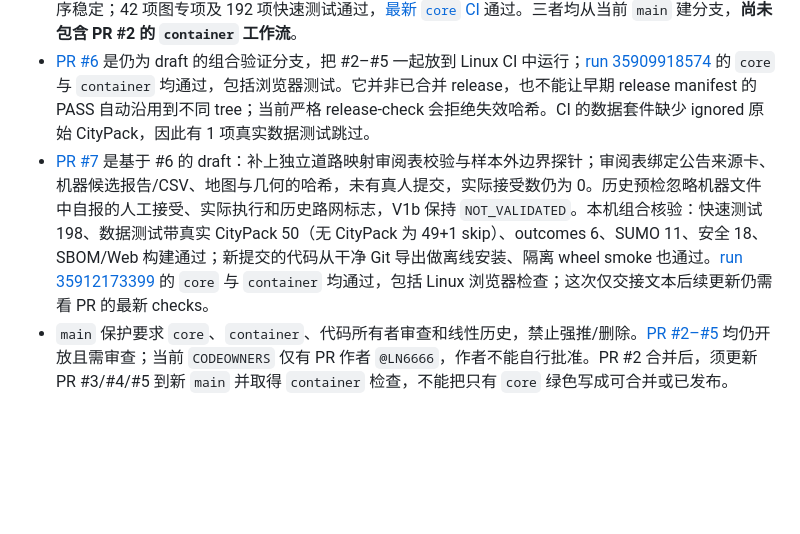
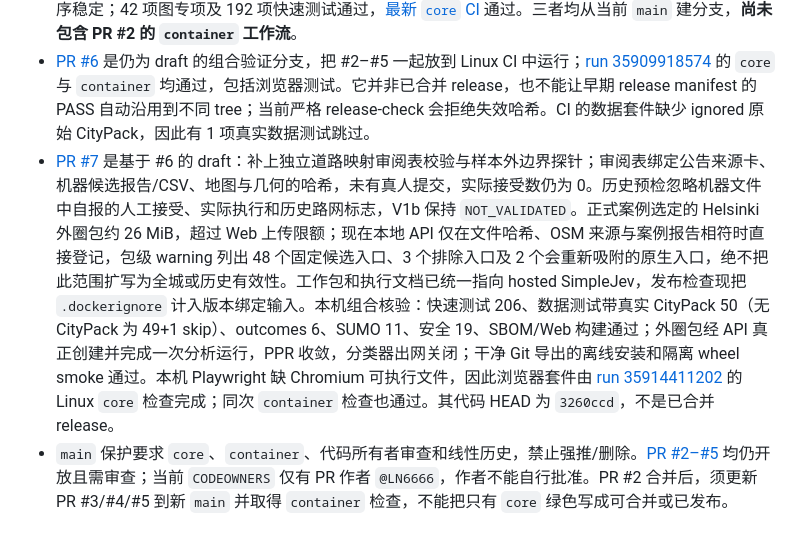
Before and after one commit to LN6666/CiviFlux, a Markdown page: execution/STATE.md, the part around the change. Rendered like a GitHub page; blank space fills up the shorter version.

Commit message:
Record PR7 Helsinki API and Linux CI handoff state

```diff
--- a/execution/STATE.md
+++ b/execution/STATE.md
@@ -25,7 +25,7 @@
 - [PR #2](https://github.com/LN6666/CiviFlux/pull/2) 包含正式边界、历史预检和 Linux 容器修复。该分支的 54 项账本为 **44 PASS / 8 PARTIAL / 1 DEFERRED_USER / 1 BLOCKED_EXTERNAL**；严格 release manifest 中 8 个 gate PASS，Qwen 与消融 2 个 `DEFERRED_USER`、真实城市 1 个 `BLOCKED_EXTERNAL`，`engineering_complete=false`。[run 35910119227](https://github.com/LN6666/CiviFlux/actions/runs/35910119227) 的 `core` 与 `container` 均通过，包括分组 Python/数据/SUMO/安全检查、Web 构建和浏览器测试。三轮容器失败及通过的原始证据均保留。
 - [PR #3](https://github.com/LN6666/CiviFlux/pull/3) 单独修补 SimpleJev 缓存契约、冻结响应来源和旧本地部署文档，并隔离过时的本地 Qwen 交接指令；63 项相关本地测试及最新 `core` CI 通过。[PR #4](https://github.com/LN6666/CiviFlux/pull/4) 保存 Helsinki Service Map 官方单位/入口、冻结 HSL OSM 建筑/服务路与有向道路的**候选**审查报告；Aurora 入口的官方建筑编号和最近 OSM 建筑冲突，近邻服务路导入边无 passenger/emergency 权限。R1 公告映射已绑定来源卡片，端点/方向/日期精度变化会拒绝静默复用。`make test-data` 本地 32 项通过；以 PR 最新 CI 为准。[PR #5](https://github.com/LN6666/CiviFlux/pull/5) 修复陈旧物理结果进入 KG 投影，且派生 link 引用实际路/设施/路线来源、共享 OD 的依据与图哈希对记录顺序稳定；42 项图专项及 192 项快速测试通过，[最新 `core` CI](https://github.com/LN6666/CiviFlux/actions/runs/35907213668) 通过。三者均从当前 `main` 建分支，**尚未包含 PR #2 的 `container` 工作流**。
 - [PR #6](https://github.com/LN6666/CiviFlux/pull/6) 是仍为 draft 的组合验证分支，把 #2–#5 一起放到 Linux CI 中运行；[run 35909918574](https://github.com/LN6666/CiviFlux/actions/runs/35909918574) 的 `core` 与 `container` 均通过，包括浏览器测试。它并非已合并 release，也不能让早期 release manifest 的 PASS 自动沿用到不同 tree；当前严格 release-check 会拒绝失效哈希。CI 的数据套件缺少 ignored 原始 CityPack，因此有 1 项真实数据测试跳过。
-- [PR #7](https://github.com/LN6666/CiviFlux/pull/7) 是基于 #6 的 draft：补上独立道路映射审阅表校验与样本外边界探针；审阅表绑定公告来源卡、机器候选报告/CSV、地图与几何的哈希，未有真人提交，实际接受数仍为 0。历史预检忽略机器文件中自报的人工接受、实际执行和历史路网标志，V1b 保持 `NOT_VALIDATED`。本机组合核验：快速测试 198、数据测试带真实 CityPack 50（无 CityPack 为 49+1 skip）、outcomes 6、SUMO 11、安全 18、SBOM/Web 构建通过；新提交的代码从干净 Git 导出做离线安装、隔离 wheel smoke 也通过。[run 35912173399](https://github.com/LN6666/CiviFlux/actions/runs/35912173399) 的 `core` 与 `container` 均通过，包括 Linux 浏览器检查；这次仅交接文本后续更新仍需看 PR 的最新 checks。
+- [PR #7](https://github.com/LN6666/CiviFlux/pull/7) 是基于 #6 的 draft：补上独立道路映射审阅表校验与样本外边界探针；审阅表绑定公告来源卡、机器候选报告/CSV、地图与几何的哈希，未有真人提交，实际接受数仍为 0。历史预检忽略机器文件中自报的人工接受、实际执行和历史路网标志，V1b 保持 `NOT_VALIDATED`。正式案例选定的 Helsinki 外圈包约 26 MiB，超过 Web 上传限额；现在本地 API 仅在文件哈希、OSM 来源与案例报告相符时直接登记，包级 warning 列出 48 个固定候选入口、3 个排除入口及 2 个会重新吸附的原生入口，绝不把此范围扩写为全城或历史有效性。工作包和执行文档已统一指向 hosted SimpleJev，发布检查现把 `.dockerignore` 计入版本绑定输入。本机组合核验：快速测试 206、数据测试带真实 CityPack 50（无 CityPack 为 49+1 skip）、outcomes 6、SUMO 11、安全 19、SBOM/Web 构建通过；外圈包经 API 真正创建并完成一次分析运行，PPR 收敛，分类器出网关闭；干净 Git 导出的离线安装和隔离 wheel smoke 通过。本机 Playwright 缺 Chromium 可执行文件，因此浏览器套件由 [run 35914411202](https://github.com/LN6666/CiviFlux/actions/runs/35914411202) 的 Linux `core` 检查完成；同次 `container` 检查也通过。其代码 HEAD 为 `3260ccd`，不是已合并 release。
 - `main` 保护要求 `core`、`container`、代码所有者审查和线性历史，禁止强推/删除。[PR #2–#5](https://github.com/LN6666/CiviFlux/pulls) 均仍开放且需审查；当前 `CODEOWNERS` 仅有 PR 作者 `@LN6666`，作者不能自行批准。PR #2 合并后，须更新 PR #3/#4/#5 到新 `main` 并取得 `container` 检查，不能把只有 `core` 绿色写成可合并或已发布。
 
 ## 明确缺口
```
